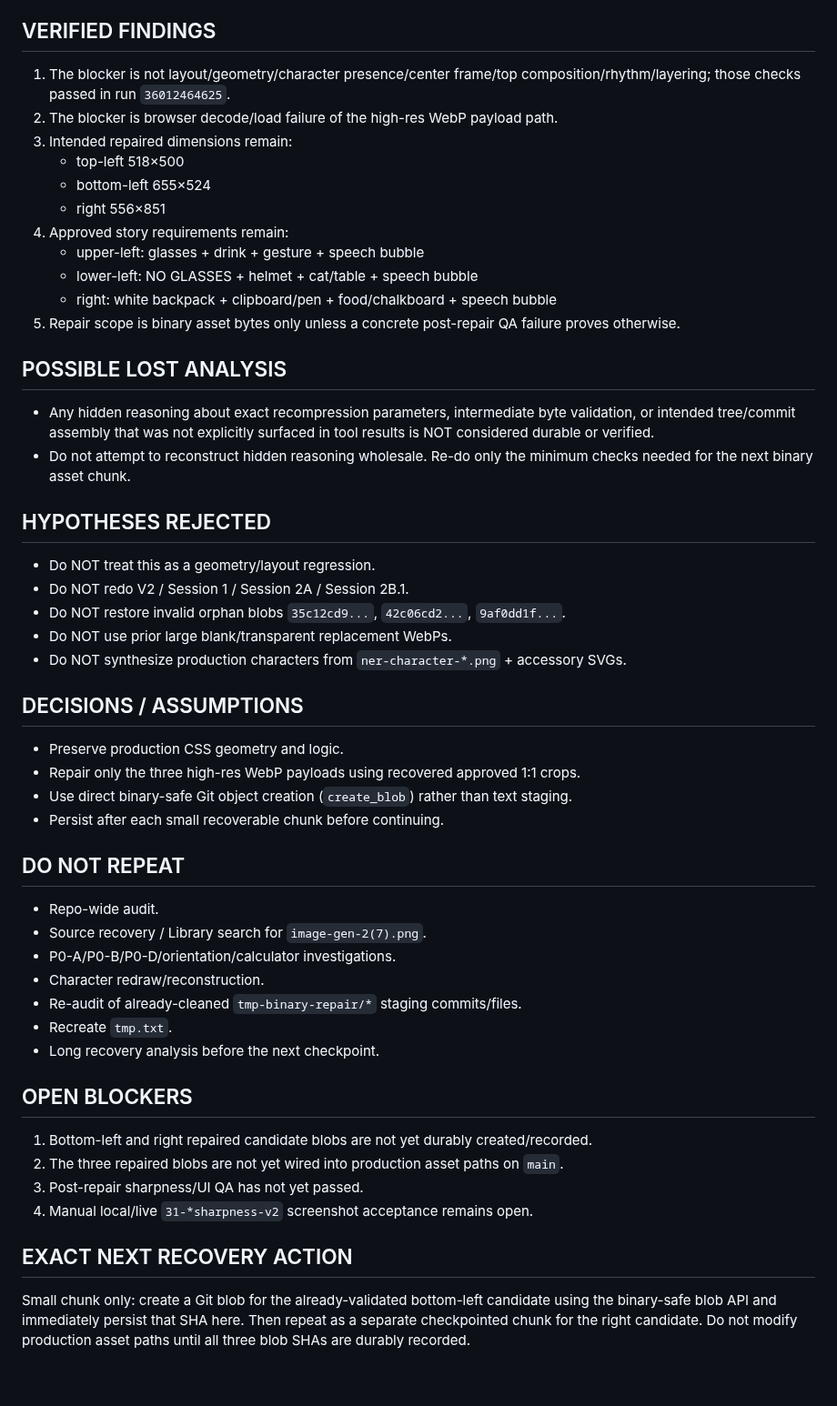
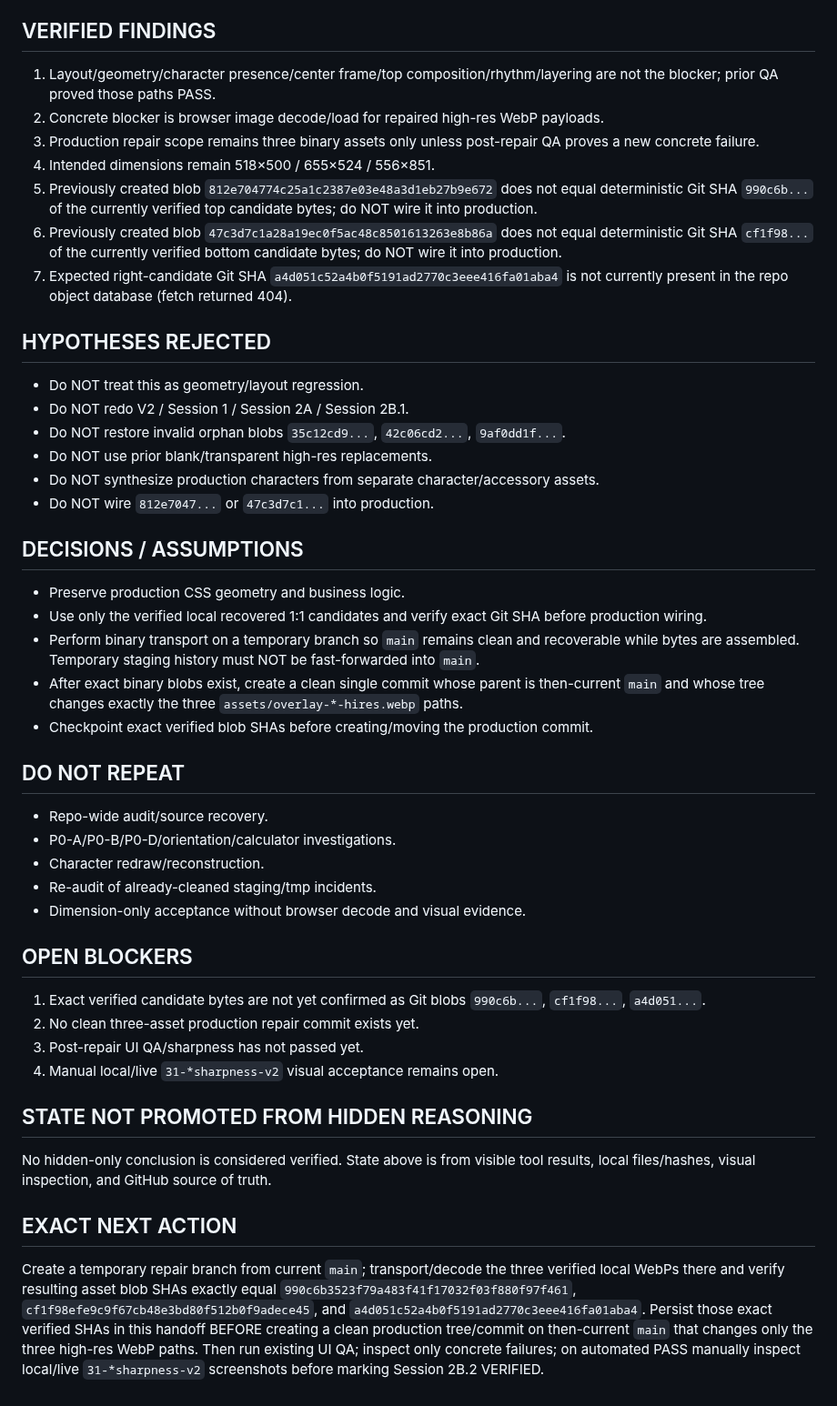
Before and after one commit to twentybkk-boop/NER-Menu-quantity, a Markdown page: CURRENT_HANDOFF.md, the part around one of its changes. Shown at 91% size. GitHub-like rendering.

Commit message:
Checkpoint exact candidate integrity

```diff
--- a/CURRENT_HANDOFF.md
+++ b/CURRENT_HANDOFF.md
@@ -47,48 +28,43 @@ Finish V3 Session 2B.2 by restoring browser-decodable high-resolution approved c
 
 ## VERIFIED FINDINGS
-1. The blocker is not layout/geometry/character presence/center frame/top composition/rhythm/layering; those checks passed in run `36012464625`.
-2. The blocker is browser decode/load failure of the high-res WebP payload path.
-3. Intended repaired dimensions remain:
-   - top-left 518×500
-   - bottom-left 655×524
-   - right 556×851
-4. Approved story requirements remain:
-   - upper-left: glasses + drink + gesture + speech bubble
-   - lower-left: NO GLASSES + helmet + cat/table + speech bubble
-   - right: white backpack + clipboard/pen + food/chalkboard + speech bubble
-5. Repair scope is binary asset bytes only unless a concrete post-repair QA failure proves otherwise.
-
-## POSSIBLE LOST ANALYSIS
-- Any hidden reasoning about exact recompression parameters, intermediate byte validation, or intended tree/commit assembly that was not explicitly surfaced in tool results is NOT considered durable or verified.
-- Do not attempt to reconstruct hidden reasoning wholesale. Re-do only the minimum checks needed for the next binary asset chunk.
+1. Layout/geometry/character presence/center frame/top composition/rhythm/layering are not the blocker; prior QA proved those paths PASS.
+2. Concrete blocker is browser image decode/load for repaired high-res WebP payloads.
+3. Production repair scope remains three binary assets only unless post-repair QA proves a new concrete failure.
+4. Intended dimensions remain 518×500 / 655×524 / 556×851.
+5. Previously created blob `812e704774c25a1c2387e03e48a3d1eb27b9e672` does not equal deterministic Git SHA `990c6b...` of the currently verified top candidate bytes; do NOT wire it into production.
+6. Previously created blob `47c3d7c1a28a19ec0f5ac48c8501613263e8b86a` does not equal deterministic Git SHA `cf1f98...` of the currently verified bottom candidate bytes; do NOT wire it into production.
+7. Expected right-candidate Git SHA `a4d051c52a4b0f5191ad2770c3eee416fa01aba4` is not currently present in the repo object database (fetch returned 404).
 
 ## HYPOTHESES REJECTED
-- Do NOT treat this as a geometry/layout regression.
+- Do NOT treat this as geometry/layout regression.
 - Do NOT redo V2 / Session 1 / Session 2A / Session 2B.1.
 - Do NOT restore invalid orphan blobs `35c12cd9...`, `42c06cd2...`, `9af0dd1f...`.
-- Do NOT use prior large blank/transparent replacement WebPs.
-- Do NOT synthesize production characters from `ner-character-*.png` + accessory SVGs.
+- Do NOT use prior blank/transparent high-res replacements.
+- Do NOT synthesize production characters from separate character/accessory assets.
+- Do NOT wire `812e7047...` or `47c3d7c1...` into production.
 
 ## DECISIONS / ASSUMPTIONS
-- Preserve production CSS geometry and logic.
-- Repair only the three high-res WebP payloads using recovered approved 1:1 crops.
-- Use direct binary-safe Git object creation (`create_blob`) rather than text staging.
-- Persist after each small recoverable chunk before continuing.
+- Preserve production CSS geometry and business logic.
+- Use only the verified local recovered 1:1 candidates and verify exact Git SHA before production wiring.
+- Perform binary transport on a temporary branch so `main` remains clean and recoverable while bytes are assembled. Temporary staging history must NOT be fast-forwarded into `main`.
+- After exact binary blobs exist, create a clean single commit whose parent is then-current `main` and whose tree changes exactly the three `assets/overlay-*-hires.webp` paths.
+- Checkpoint exact verified blob SHAs before creating/moving the production commit.
 
 ## DO NOT REPEAT
-- Repo-wide audit.
-- Source recovery / Library search for `image-gen-2(7).png`.
+- Repo-wide audit/source recovery.
 - P0-A/P0-B/P0-D/orientation/calculator investigations.
 - Character redraw/reconstruction.
-- Re-audit of already-cleaned `tmp-binary-repair/*` staging commits/files.
-- Recreate `tmp.txt`.
-- Long recovery analysis before the next checkpoint.
+- Re-audit of already-cleaned staging/tmp incidents.
+- Dimension-only acceptance without browser decode and visual evidence.
 
 ## OPEN BLOCKERS
-1. Bottom-left and right repaired candidate blobs are not yet durably created/recorded.
-2. The three repaired blobs are not yet wired into production asset paths on `main`.
-3. Post-repair sharpness/UI QA has not yet passed.
-4. Manual local/live `31-*sharpness-v2` screenshot acceptance remains open.
+1. Exact verified candidate bytes are not yet confirmed as Git blobs `990c6b...`, `cf1f98...`, `a4d051...`.
+2. No clean three-asset production repair commit exists yet.
+3. Post-repair UI QA/sharpness has not passed yet.
+4. Manual local/live `31-*sharpness-v2` visual acceptance remains open.
 
-## EXACT NEXT RECOVERY ACTION
-Small chunk only: create a Git blob for the already-validated bottom-left candidate using the binary-safe blob API and immediately persist that SHA here. Then repeat as a separate checkpointed chunk for the right candidate. Do not modify production asset paths until all three blob SHAs are durably recorded.
+## STATE NOT PROMOTED FROM HIDDEN REASONING
+No hidden-only conclusion is considered verified. State above is from visible tool results, local files/hashes, visual inspection, and GitHub source of truth.
+
+## EXACT NEXT ACTION
+Create a temporary repair branch from current `main`; transport/decode the three verified local WebPs there and verify resulting asset blob SHAs exactly equal `990c6b3523f79a483f41f17032f03f880f97f461`, `cf1f98efe9c9f67cb48e3bd80f512b0f9adece45`, and `a4d051c52a4b0f5191ad2770c3eee416fa01aba4`. Persist those exact verified SHAs in this handoff BEFORE creating a clean production tree/commit on then-current `main` that changes only the three high-res WebP paths. Then run existing UI QA; inspect only concrete failures; on automated PASS manually inspect local/live `31-*sharpness-v2` screenshots before marking Session 2B.2 VERIFIED.
```
Also changed, not shown: other parts of CURRENT_HANDOFF.md (+15 -34 lines).
